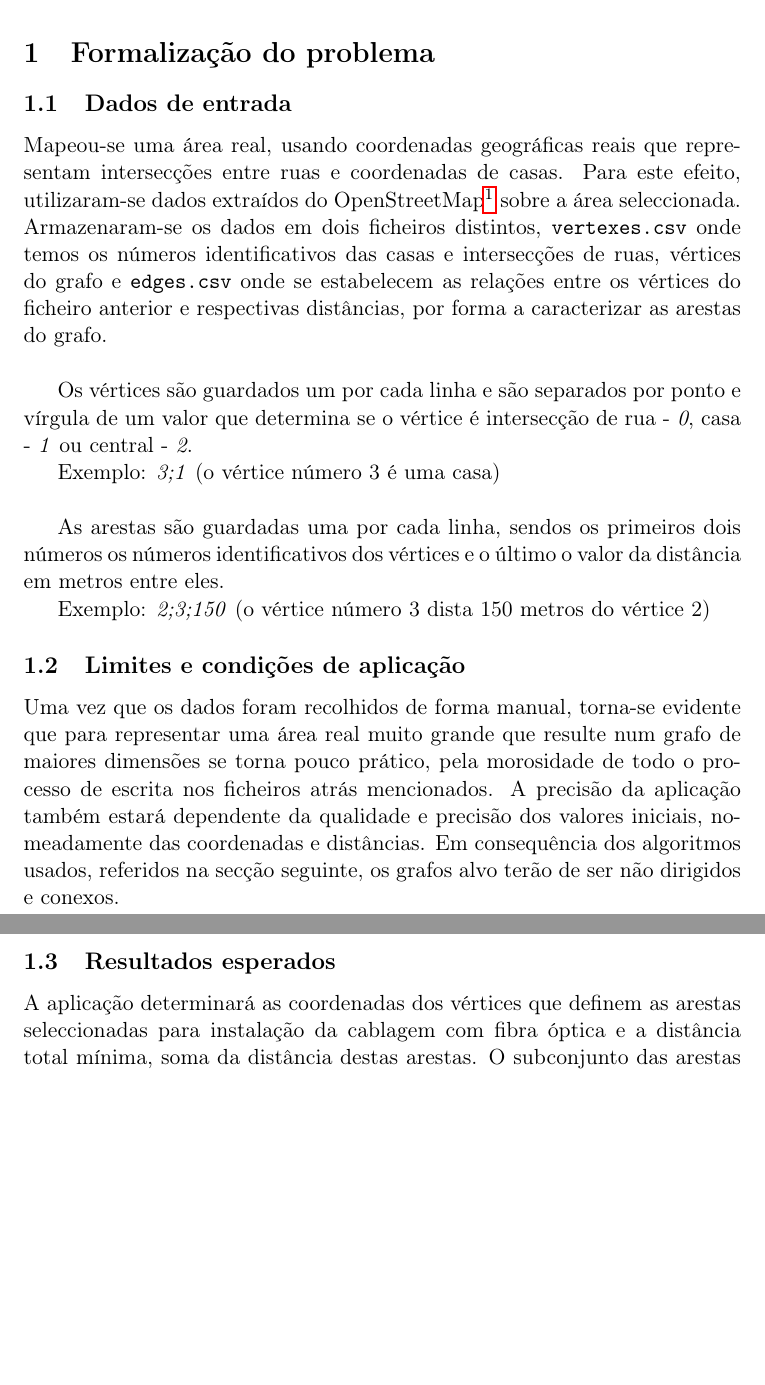
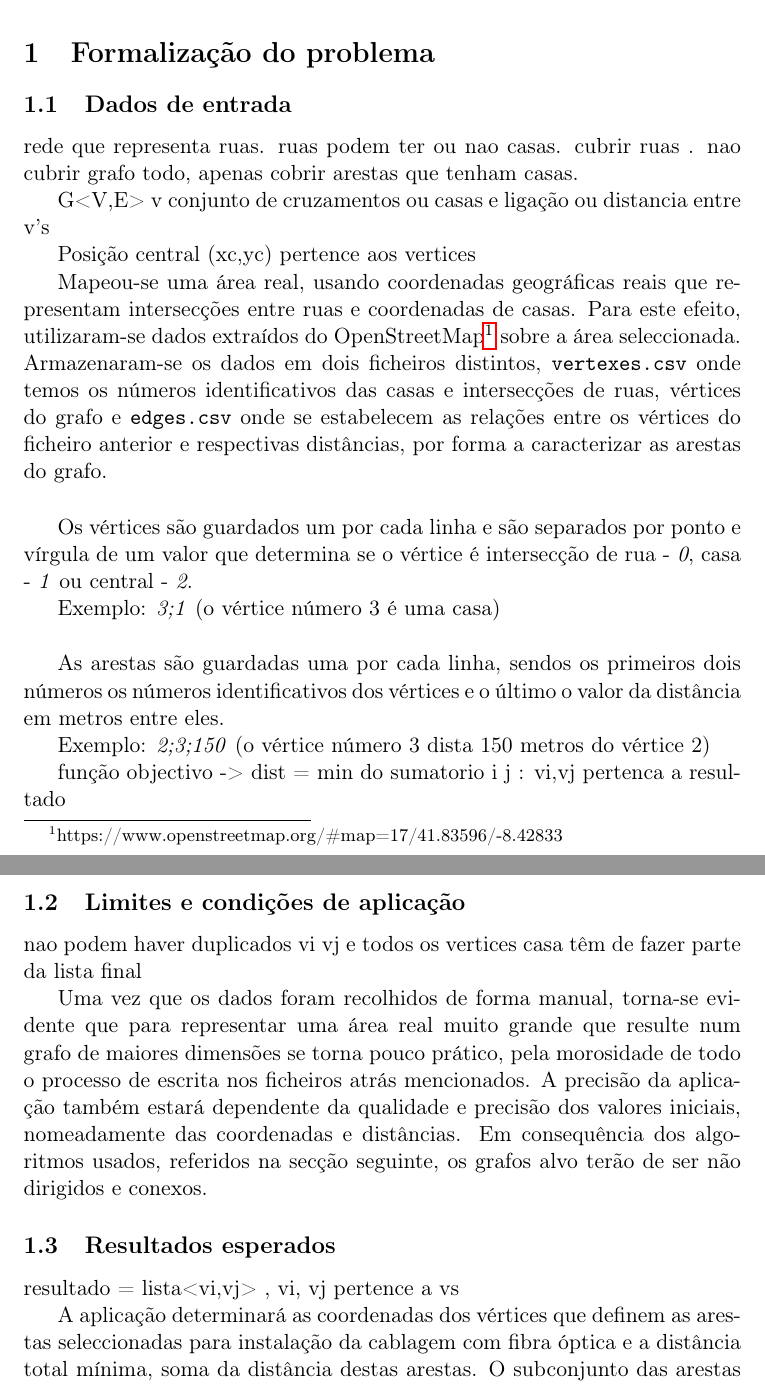
Before and after one commit to ei12134/network-mapping, a LaTeX paper (report/report.tex): two parts of pages 3 and 4 of 6, joined at a grey line, cut so that both start at the same text, the shorter picture padded with empty space. Compiled offline with pdfLaTeX; the source files are stored in an older character set and shown here as Unicode.

Commit message:
formulas

```diff
--- a/report/report.tex
+++ b/report/report.tex
@@ -23,6 +23,13 @@ No âmbito da unidade curricular de Concepção e análise de algoritmos foi nos
 
 \section{Formalização do problema}
 \subsection{Dados de entrada}
+rede que representa ruas. ruas podem ter ou nao casas. cubrir ruas . nao cubrir grafo todo, apenas cobrir arestas que tenham casas.
+
+G<V,E>  v conjunto de cruzamentos ou casas
+e ligação ou distancia entre v's
+
+Posição central (xc,yc) pertence aos vertices
+
 Mapeou-se uma área real, usando coordenadas geográficas reais que representam intersecções entre ruas e coordenadas de casas. Para este efeito, utilizaram-se dados extraídos do OpenStreetMap\footnote{https://www.openstreetmap.org/\#map=17/41.83596/-8.42833} sobre a área seleccionada. Armazenaram-se os dados em dois ficheiros distintos, \texttt{vertexes.csv} onde temos os números identificativos das casas e intersecções de ruas, vértices do grafo e \texttt{edges.csv} onde se estabelecem as relações entre os vértices do ficheiro anterior e respectivas distâncias, por forma a caracterizar as arestas do grafo.\vspace{0,50cm}
 
 Os vértices são guardados um por cada linha e são separados por ponto e vírgula de um valor que determina se o vértice é intersecção de rua - \emph{0}, casa - \emph{1} ou central - \emph{2}.
@@ -33,10 +40,16 @@ As arestas são guardadas uma por cada linha, sendos os primeiros dois números
 
 Exemplo: \emph{2;3;150} (o vértice número 3 dista 150 metros do vértice 2)
 
+função objectivo -> dist = min do sumatorio i j : vi,vj pertenca a resultado
+
 \subsection{Limites e condições de aplicação}
+nao podem haver duplicados vi vj e todos os vertices casa têm de fazer parte da lista final
+
 Uma vez que os dados foram recolhidos de forma manual, torna-se evidente que para representar uma área real muito grande que resulte num grafo de maiores dimensões se torna pouco prático, pela morosidade de todo o processo de escrita nos ficheiros atrás mencionados. A precisão da aplicação também estará dependente da qualidade e precisão dos valores iniciais, nomeadamente das coordenadas e distâncias. Em consequência dos algoritmos usados, referidos na secção seguinte, os grafos alvo terão de ser não dirigidos e conexos.
 
 \subsection{Resultados esperados}
+resultado = lista<vi,vj> , vi, vj pertence a vs
+
 A aplicação determinará as coordenadas dos vértices que definem as arestas seleccionadas para instalação da cablagem com fibra óptica e a distância total mínima, soma da distância destas arestas. O subconjunto das arestas que formam a árvore de expansão mínima serão armazenadas num ficheiro \emph{output.csv}, com formatação idêntica à do ficheiro das arestas.
 
 \section{Perspectivas de solução}
```
